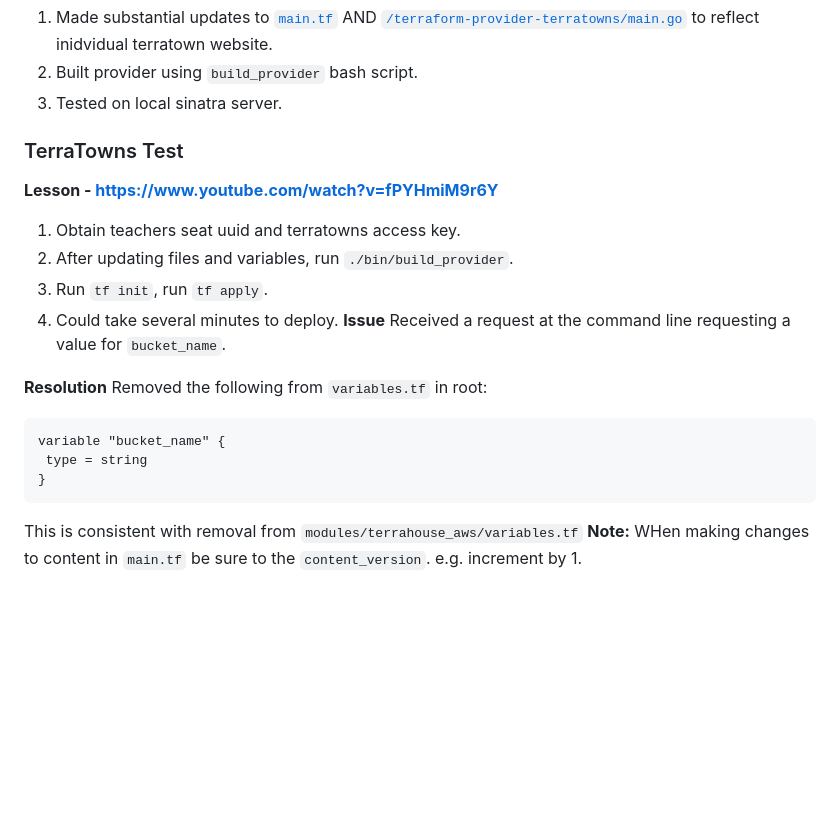
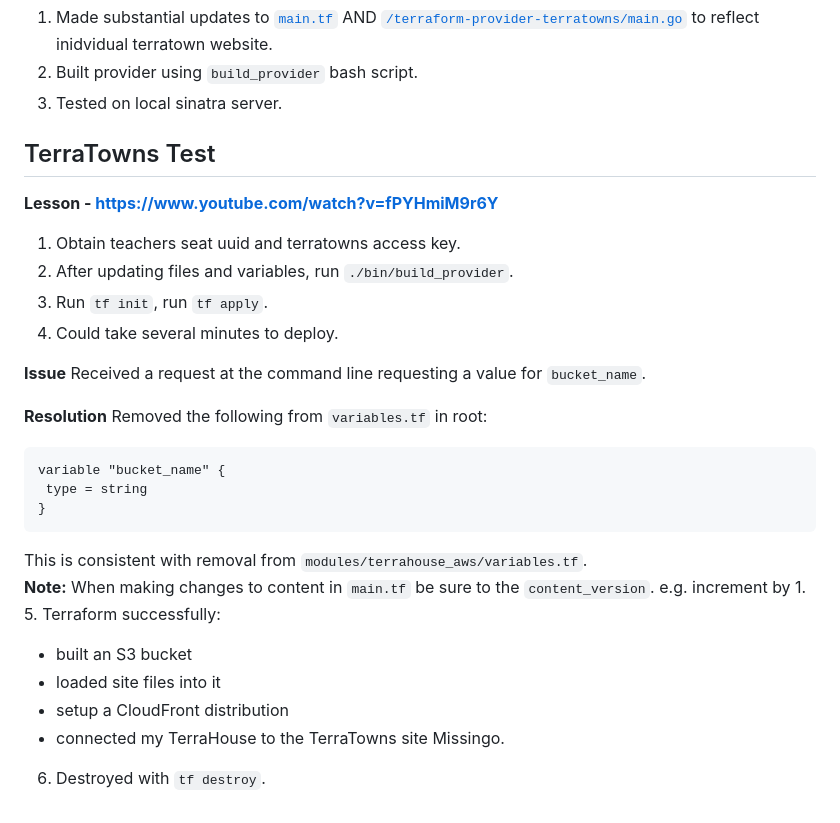
Before and after one commit to kmb40/terraform-beginner-bootcamp-2023, a Markdown page: docs/week-2.md, the part around the change. Rendered like a GitHub page; blank space fills up the shorter version.

Commit message:
Update week-2.md - Added content and formatting for terratown test

````diff
--- a/docs/week-2.md
+++ b/docs/week-2.md
@@ -151,12 +151,13 @@ require (
 2. Built provider using `build_provider` bash script.
 3. Tested on local sinatra server.
 
-### TerraTowns Test
+## TerraTowns Test
 **Lesson - https://www.youtube.com/watch?v=fPYHmiM9r6Y**
 1. Obtain teachers seat uuid and terratowns access key.
 2. After updating files and variables, run `./bin/build_provider`.
 3. Run `tf init`, run `tf apply`.
 4. Could take several minutes to deploy.
+
 **Issue**
 Received a request at the command line requesting a value for `bucket_name`.
 
@@ -167,5 +168,11 @@ variable "bucket_name" {
  type = string
 }
 ```
-This is consistent with removal from `modules/terrahouse_aws/variables.tf`
-**Note:** WHen making changes to content in `main.tf` be sure to the `content_version`. e.g. increment by 1.
+This is consistent with removal from `modules/terrahouse_aws/variables.tf`.
+**Note:** When making changes to content in `main.tf` be sure to the `content_version`. e.g. increment by 1.
+5. Terraform successfully:
+- built an S3 bucket
+- loaded site files into it
+- setup a CloudFront distribution
+- connected my TerraHouse to the TerraTowns site Missingo.
+6. Destroyed with `tf destroy`.
````
